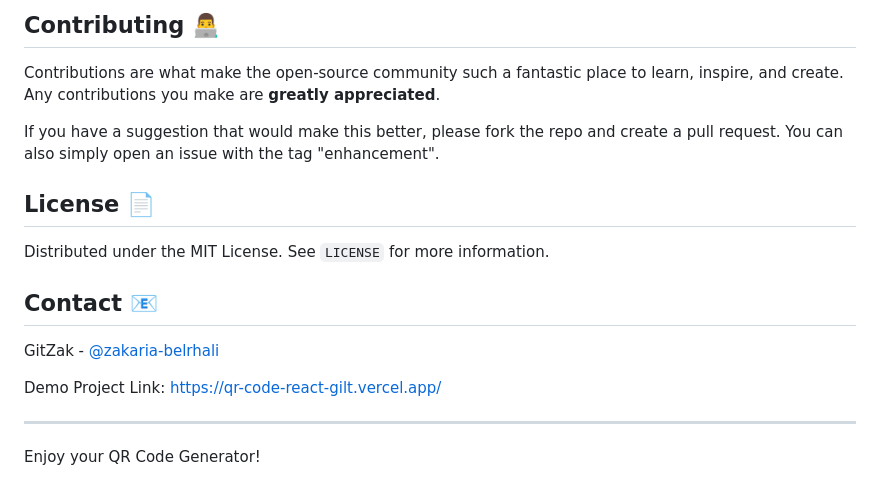
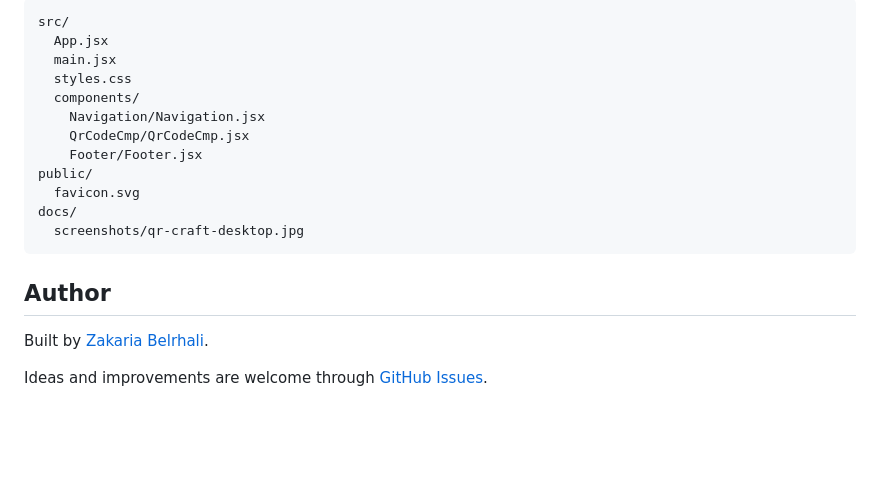
Before and after one commit to Gitzak/qr-code-react, a Markdown page: README.md, the part around one of its changes. Rendered like a GitHub page; blank space fills up the shorter version.

````diff
--- a/README.md
+++ b/README.md
@@ -34,20 +62,21 @@ Simply enter the text or URL you wish to encode in the input field, and the app
 
-## Contributing 👨‍💻
+```text
+src/
+  App.jsx
+  main.jsx
+  styles.css
+  components/
+    Navigation/Navigation.jsx
+    QrCodeCmp/QrCodeCmp.jsx
+    Footer/Footer.jsx
+public/
+  favicon.svg
+docs/
+  screenshots/qr-craft-desktop.jpg
+```
 
-Contributions are what make the open-source community such a fantastic place to learn, inspire, and create. Any contributions you make are **greatly appreciated**.
+## Author
 
-If you have a suggestion that would make this better, please fork the repo and create a pull request. You can also simply open an issue with the tag "enhancement".
+Built by [Zakaria Belrhali](https://github.com/Gitzak).
 
-## License 📄
-
-Distributed under the MIT License. See `LICENSE` for more information.
-
-## Contact 📧
-
-GitZak - [@zakaria-belrhali](https://www.linkedin.com/in/zakaria-belrhali/)
-
-Demo Project Link: [https://qr-code-react-gilt.vercel.app/](https://qr-code-react-gilt.vercel.app/)
-
----
-
-Enjoy your QR Code Generator!
+Ideas and improvements are welcome through [GitHub Issues](https://github.com/Gitzak/qr-code-react/issues).
````
Also changed, not shown: other parts of README.md (+46 -18 lines), docs/screenshots/qr-craft-desktop.jpg (added).
